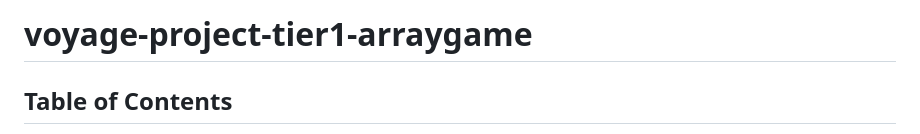
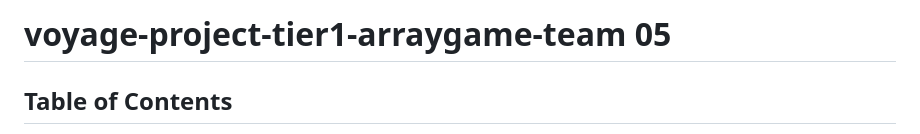
Before and after one commit to chingu-voyages/v44-tier1-team-05, a Markdown page: docs/README.md, the part around the change. Drawn GitHub-style.

```diff
--- a/docs/README.md
+++ b/docs/README.md
@@ -1,4 +1,4 @@
-# voyage-project-tier1-arraygame
+# voyage-project-tier1-arraygame-team 05
 
 ## Table of Contents
 
```
